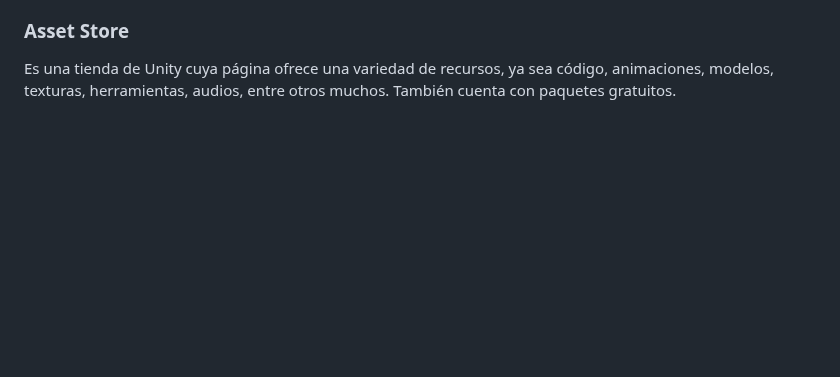
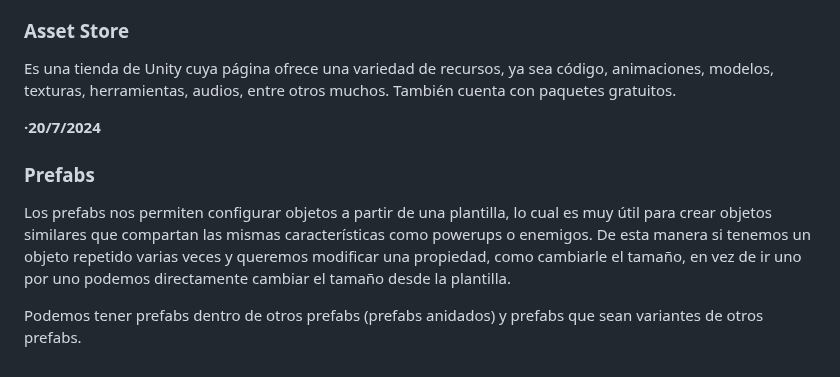
Before and after one commit to Alex87777777/Carrera-OpenWebinars, a Markdown page: README.md, the part around the change. Drawn GitHub-style; blank space fills up the shorter version.

```diff
--- a/README.md
+++ b/README.md
@@ -627,3 +627,11 @@ Las escenas contienen el entorno y elementos del juego (equivalente a niveles).
 ### Asset Store
 
 Es una tienda de Unity cuya página ofrece una variedad de recursos, ya sea código, animaciones, modelos, texturas, herramientas, audios, entre otros muchos. También cuenta con paquetes gratuitos.
+
+__·20/7/2024__
+
+### Prefabs
+
+Los prefabs nos permiten configurar objetos a partir de una plantilla, lo cual es muy útil para crear objetos similares que compartan las mismas características como powerups o enemigos. De esta manera si tenemos un objeto repetido varias veces y queremos modificar una propiedad, como cambiarle el tamaño, en vez de ir uno por uno podemos directamente cambiar el tamaño desde la plantilla.
+
+Podemos tener prefabs dentro de otros prefabs (prefabs anidados) y prefabs que sean variantes de otros prefabs.
```
